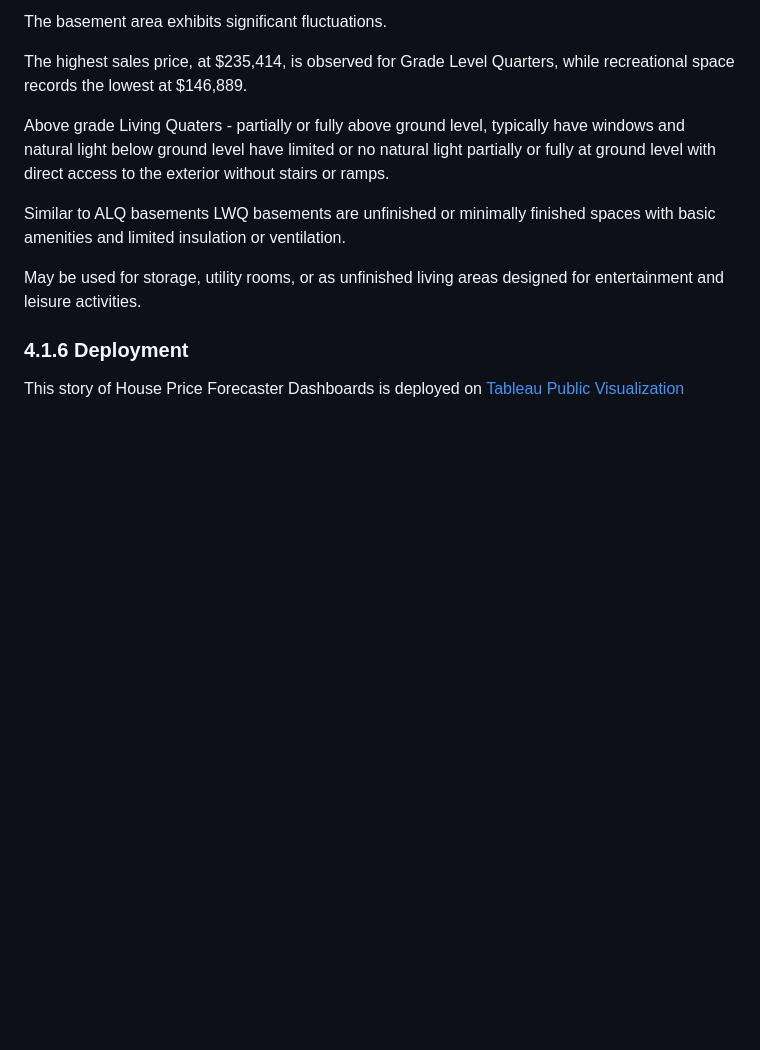
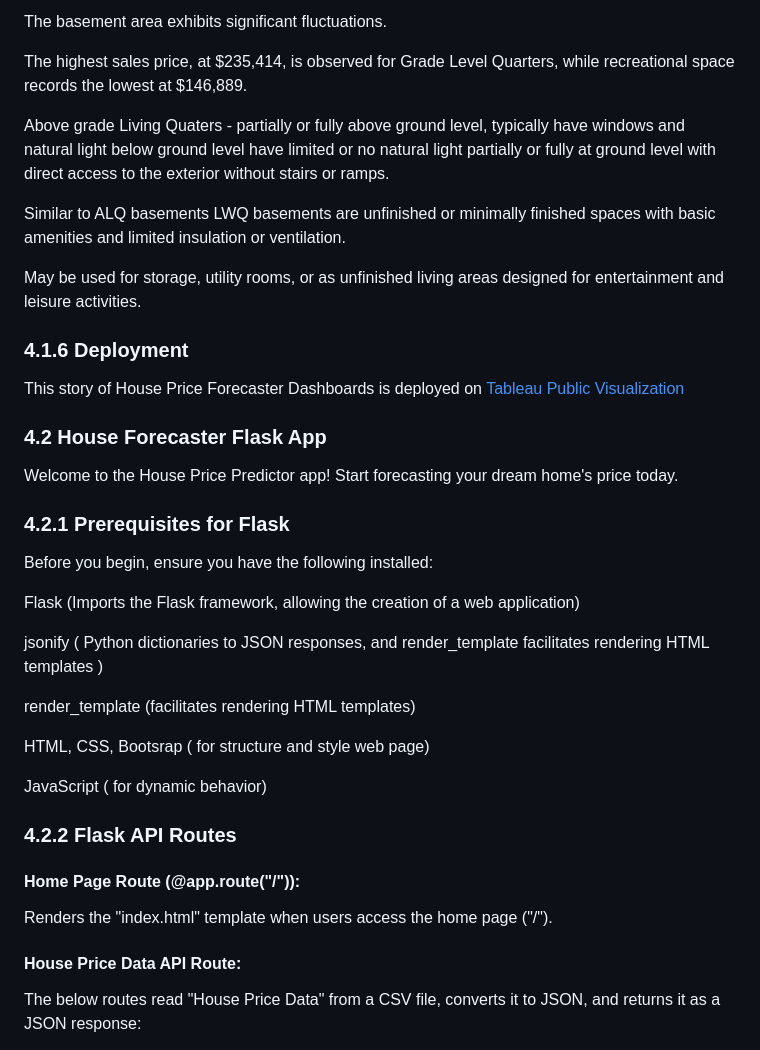
Before and after one commit to JaleesMoeen/House_Price_Forecaster, a Markdown page: README.md, the part around one of its changes. GitHub-like rendering; blank space fills up the shorter version.

Commit message:
Updated README with flask app,API routes & layout

```diff
--- a/README.md
+++ b/README.md
@@ -333,3 +333,32 @@ May be used for storage, utility rooms, or as unfinished living areas designed f
 This story of House Price Forecaster Dashboards is deployed on [Tableau Public Visualization](https://public.tableau.com/views/House_Price_forecaster/HousePrice_Main?:language=en-US&:display_count=n&:origin=viz_share_link)
 
 
+### 4.2 House Forecaster Flask App
+
+Welcome to the House Price Predictor app! Start forecasting your dream home's price today.
+
+### 4.2.1 Prerequisites for Flask
+
+Before you begin, ensure you have the following installed:
+
+Flask (Imports the Flask framework, allowing the creation of a web application)
+
+jsonify ( Python dictionaries to JSON responses, and render_template facilitates rendering HTML templates )
+
+render_template  (facilitates rendering HTML templates)
+
+HTML, CSS, Bootsrap ( for structure and style web page)
+
+JavaScript ( for dynamic behavior)
+
+
+### 4.2.2 Flask API Routes
+
+#### Home Page Route (@app.route("/")):
+
+Renders the "index.html" template when users access the home page ("/").
+
+#### House Price Data API Route:
+
+The below routes read "House Price Data" from a CSV file, converts it to JSON, and returns it as a JSON response:
+
```
Also changed, not shown: other parts of README.md (+6 -0 lines).
